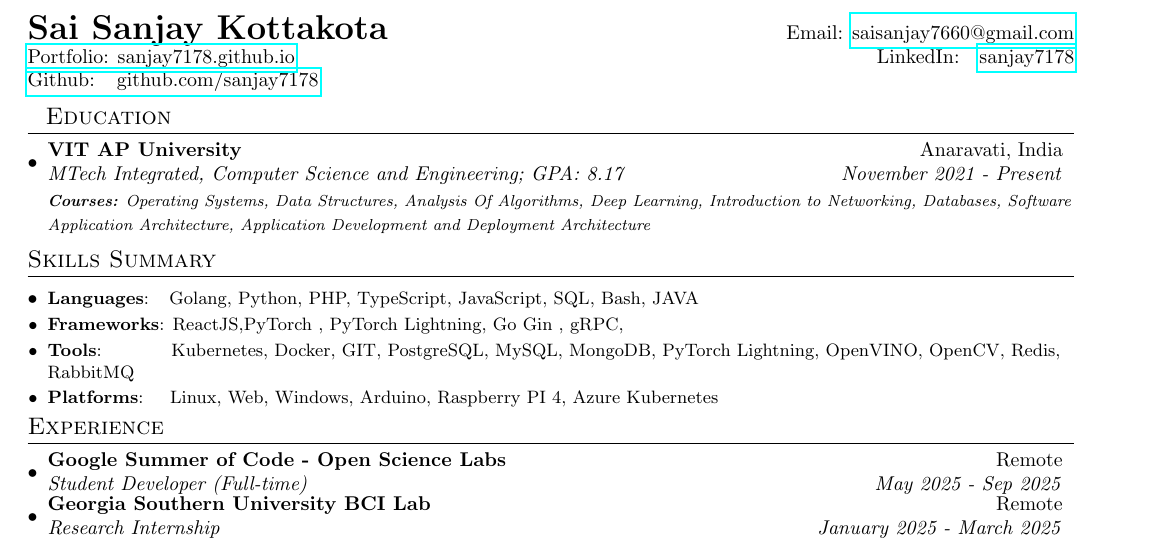
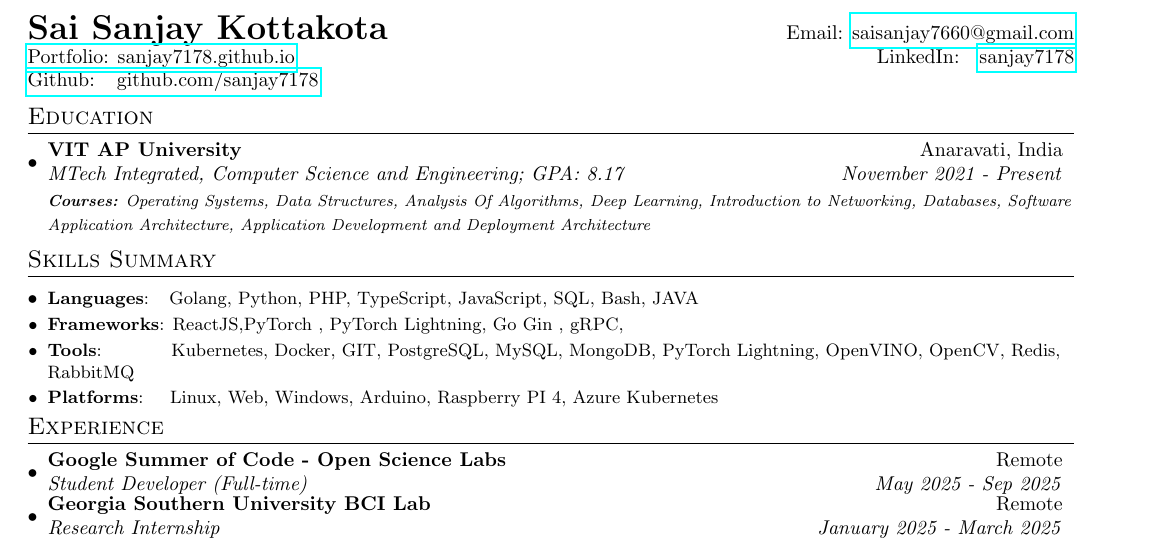
Before and after one commit to sanjay7178/resume-latex, a LaTeX document (main.tex): part of the page, cut so that both start at the same text. Compiled offline with pdfLaTeX.

Commit message:
Refine LaTeX resume template by correcting section formatting and updating auxiliary files

```diff
--- a/main.tex
+++ b/main.tex
@@ -86,7 +86,7 @@
 \end{tabular*}
 
 %-----------EDUCATION-----------------
-\section{~~Education}
+\section{Education}
   \resumeSubHeadingListStart
     \resumeSubheading
       {VIT AP University}{Anaravati, India}
```
Also changed, not shown: main.pdf, 5 other files.
